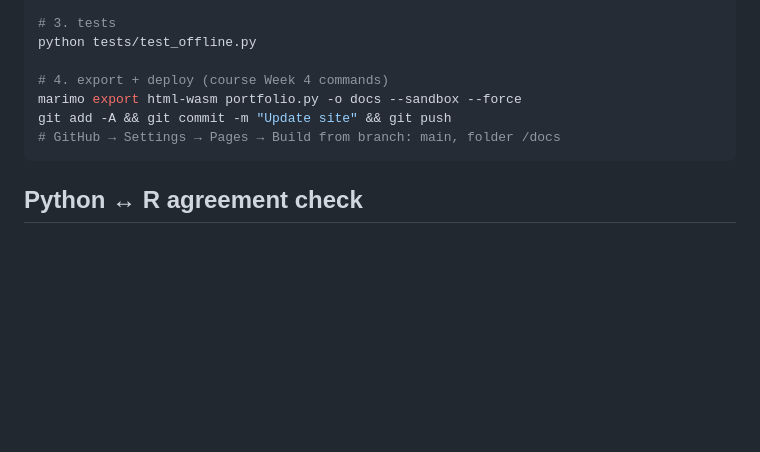
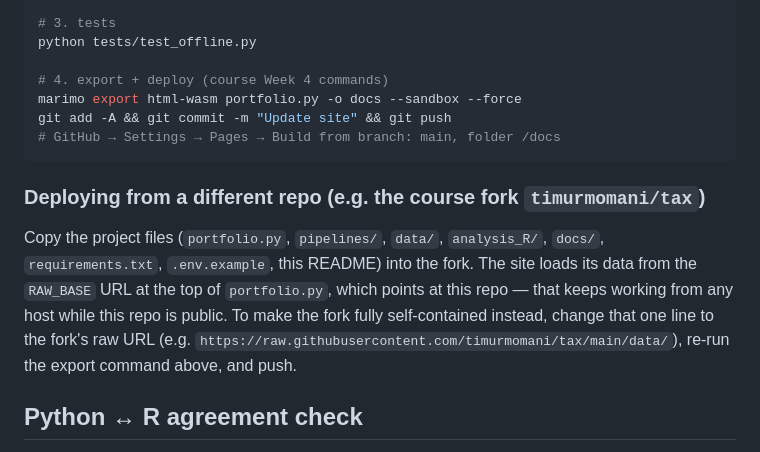
Before and after one commit to timurmomani0-glitch/tax, a Markdown page: README.md, the part around the change. Rendered like a GitHub page; blank space fills up the shorter version.

Commit message:
Document deploying the portfolio from a different repo (course fork)
Explain the RAW_BASE data-URL behaviour when copying the project into
another repo and the one-line change for a self-contained fork.

Co-Authored-By: Claude Fable 5 <noreply@anthropic.com>
Claude-Session: https://claude.ai/code/session_01A2a8eeXB3BmDrzd9tiDinV

````diff
--- a/README.md
+++ b/README.md
@@ -56,6 +56,16 @@ git add -A && git commit -m "Update site" && git push
 # GitHub → Settings → Pages → Build from branch: main, folder /docs
 ```
 
+### Deploying from a different repo (e.g. the course fork `timurmomani/tax`)
+
+Copy the project files (`portfolio.py`, `pipelines/`, `data/`, `analysis_R/`,
+`docs/`, `requirements.txt`, `.env.example`, this README) into the fork. The site
+loads its data from the `RAW_BASE` URL at the top of `portfolio.py`, which points at
+this repo — that keeps working from any host while this repo is public. To make the
+fork fully self-contained instead, change that one line to the fork's raw URL
+(e.g. `https://raw.githubusercontent.com/timurmomani/tax/main/data/`), re-run the
+export command above, and push.
+
 ## Python ↔ R agreement check
 
 `pipeline_4_merge.py` (statsmodels) Model 4 on Provider B: **ESGscore = 0.0026\*\***
````
